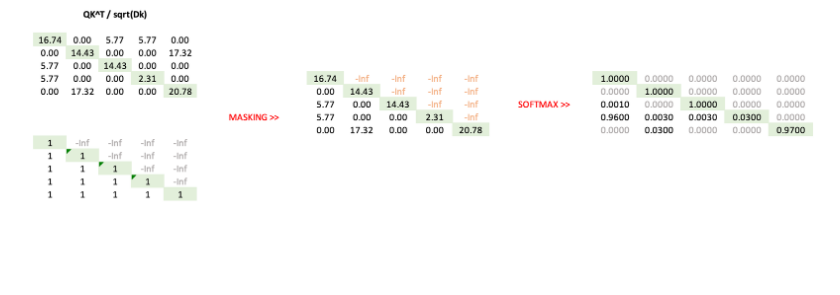
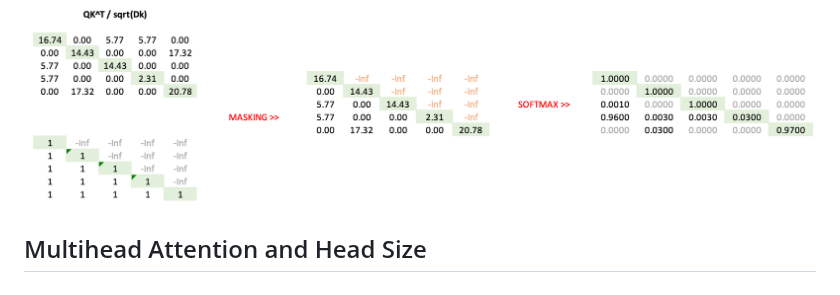
Before and after one commit to alexaibio/teaching_content, a Markdown page: Transformers/attention_masked_implementation.md, the part around the change. Drawn GitHub-style; blank space fills up the shorter version.

```diff
--- a/Transformers/attention_masked_implementation.md
+++ b/Transformers/attention_masked_implementation.md
@@ -16,3 +16,6 @@ Here we show how to do it in computationally efficient way.
 - **take final softmax**
 
 ![Masking future token](img/masking.png)
+
+
+## Multihead Attention and Head Size
```
Also changed, not shown: Transformers/attention.md (+3 -0 lines), Transformers/img/linear_x_to_kqv.png (added).
